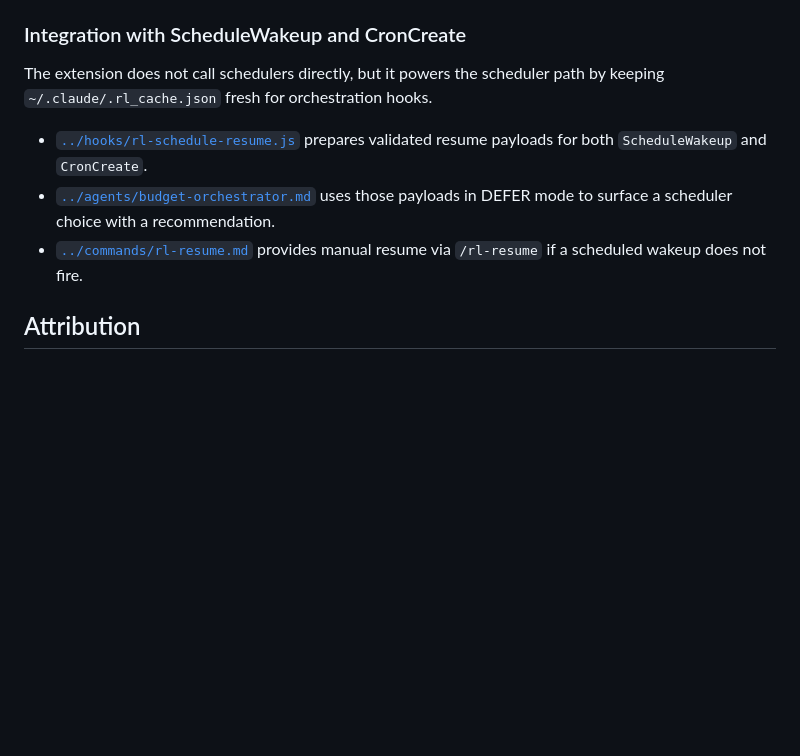
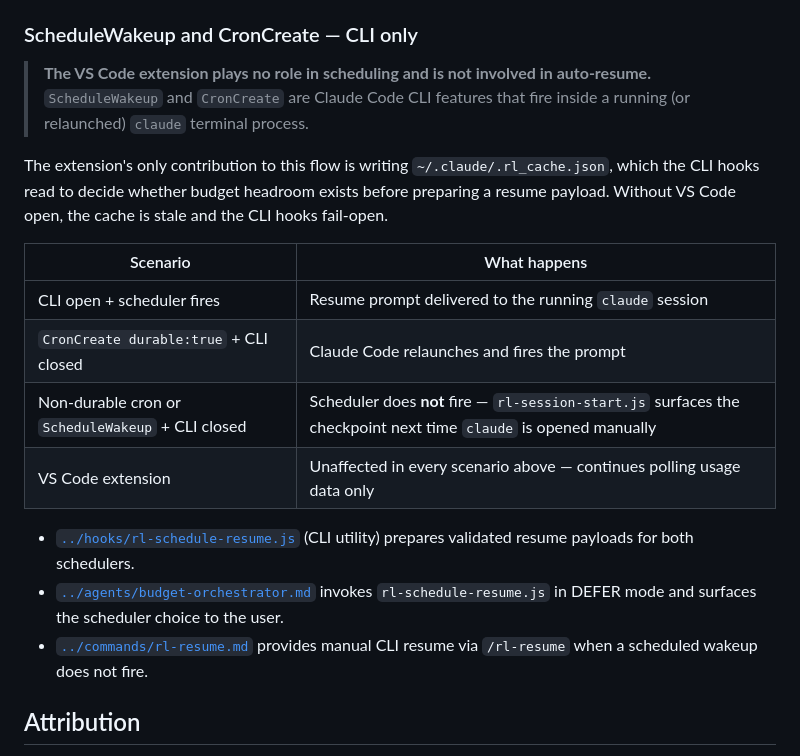
Before and after one commit to DRT-Systems/claude-rl-monitor, a Markdown page: vscode-extension/README.md, the part around the change. Rendered like a GitHub page; blank space fills up the shorter version.

Commit message:
docs: clarify ScheduleWakeup/CronCreate are CLI-only, not VS Code extension features

```diff
--- a/vscode-extension/README.md
+++ b/vscode-extension/README.md
@@ -90,13 +90,22 @@ Required headers: `Authorization: Bearer <token>` plus `anthropic-beta: oauth-20
 - **Staggered first poll** (5 s after activation) so simultaneous activations across multiple windows do not burst the endpoint.
 - **HTTP 429 backoff** honors `Retry-After`; falls back to a 10-minute window when the header is absent. With cache, the bar keeps showing cached data with a tooltip note. Without cache, the bar shows `$(clock) Claude RL: cooling down (Nm)` instead of a hard error.
 
-### Integration with ScheduleWakeup and CronCreate
+### ScheduleWakeup and CronCreate — CLI only
 
-The extension does not call schedulers directly, but it powers the scheduler path by keeping `~/.claude/.rl_cache.json` fresh for orchestration hooks.
+> **The VS Code extension plays no role in scheduling and is not involved in auto-resume.** `ScheduleWakeup` and `CronCreate` are Claude Code CLI features that fire inside a running (or relaunched) `claude` terminal process.
 
-- [`../hooks/rl-schedule-resume.js`](../hooks/rl-schedule-resume.js) prepares validated resume payloads for both `ScheduleWakeup` and `CronCreate`.
-- [`../agents/budget-orchestrator.md`](../agents/budget-orchestrator.md) uses those payloads in DEFER mode to surface a scheduler choice with a recommendation.
-- [`../commands/rl-resume.md`](../commands/rl-resume.md) provides manual resume via `/rl-resume` if a scheduled wakeup does not fire.
+The extension's only contribution to this flow is writing `~/.claude/.rl_cache.json`, which the CLI hooks read to decide whether budget headroom exists before preparing a resume payload. Without VS Code open, the cache is stale and the CLI hooks fail-open.
+
+| Scenario | What happens |
+|---|---|
+| CLI open + scheduler fires | Resume prompt delivered to the running `claude` session |
+| `CronCreate durable:true` + CLI closed | Claude Code relaunches and fires the prompt |
+| Non-durable cron or `ScheduleWakeup` + CLI closed | Scheduler does **not** fire — `rl-session-start.js` surfaces the checkpoint next time `claude` is opened manually |
+| VS Code extension | Unaffected in every scenario above — continues polling usage data only |
+
+- [`../hooks/rl-schedule-resume.js`](../hooks/rl-schedule-resume.js) (CLI utility) prepares validated resume payloads for both schedulers.
+- [`../agents/budget-orchestrator.md`](../agents/budget-orchestrator.md) invokes `rl-schedule-resume.js` in DEFER mode and surfaces the scheduler choice to the user.
+- [`../commands/rl-resume.md`](../commands/rl-resume.md) provides manual CLI resume via `/rl-resume` when a scheduled wakeup does not fire.
 
 ## Attribution
 
```
Also changed, not shown: README.md (+2 -0 lines).
